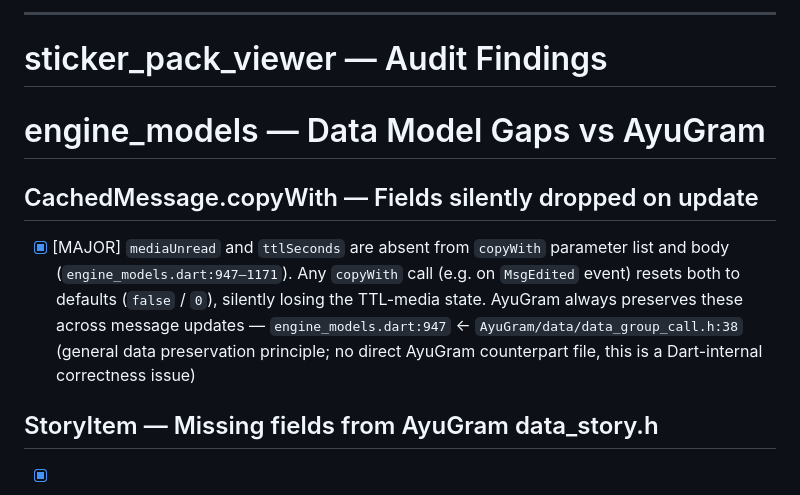
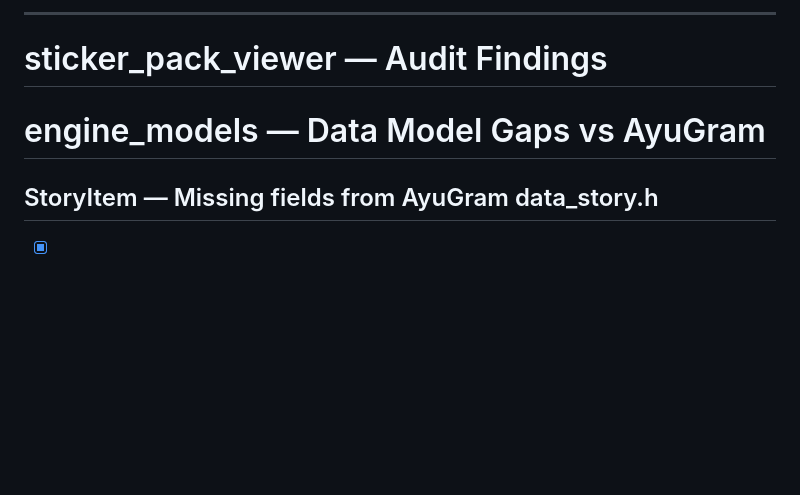
Before and after one commit to DarkReaperBoy/Uniclient, a Markdown page: checklist/gui.md, the part around the change. GitHub-like rendering; blank space fills up the shorter version.

Commit message:
Verify & close: engine_models copyWith mediaUnread+ttlSeconds (1 MAJOR)

```diff
--- a/checklist/gui.md
+++ b/checklist/gui.md
@@ -1244,10 +1244,6 @@ Compared `stats_chart.dart` against AyuGram's `statistics/chart_widget.cpp`, `vi
 
 # engine_models — Data Model Gaps vs AyuGram
 
-## CachedMessage.copyWith — Fields silently dropped on update
-
-- [x] [MAJOR] `mediaUnread` and `ttlSeconds` are absent from `copyWith` parameter list and body (`engine_models.dart:947–1171`). Any `copyWith` call (e.g. on `MsgEdited` event) resets both to defaults (`false` / `0`), silently losing the TTL-media state. AyuGram always preserves these across message updates — `engine_models.dart:947` ← `AyuGram/data/data_group_call.h:38` (general data preservation principle; no direct AyuGram counterpart file, this is a Dart-internal correctness issue)
-
 ## StoryItem — Missing fields from AyuGram data_story.h
 
 - [x] [MAJOR] `noForwards` missing from `StoryItem` — AyuGram `data_story.h:299` has `_noForwards` flag that prevents users from re-sharing / saving a story. Go engine's `storyItem` struct (`telegram.go:16778`) does not expose it. Dart model cannot enforce the restriction — `engine_models.dart:2851` ← `AyuGram/data/data_story.h:299`
```
